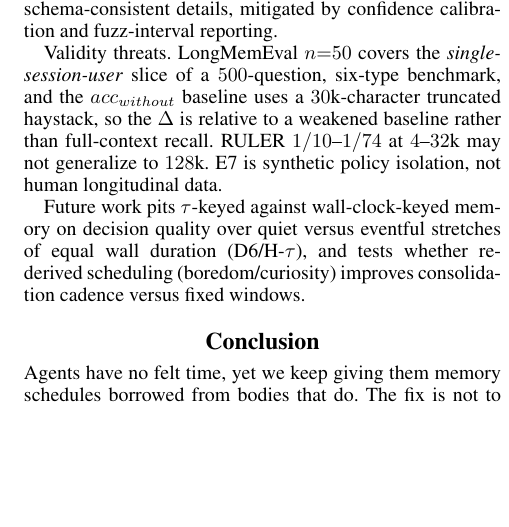
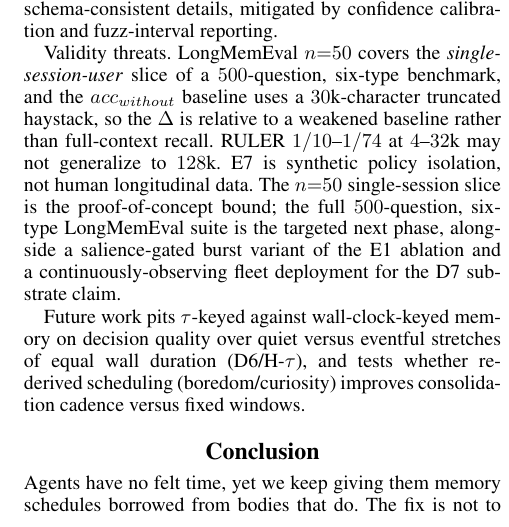
Before and after one commit to ShingWong/positronic-research, a LaTeX paper (papers/temporal-perception-in-AI/arxiv/main.tex): part of one column of page 6 of 8, cut so that both start at the same text, the shorter picture padded with empty space. Compiled offline with pdfLaTeX.

Commit message:
docs(arxiv): n=500 + fleet roadmap in discussion

```diff
--- a/papers/temporal-perception-in-AI/arxiv/main.tex
+++ b/papers/temporal-perception-in-AI/arxiv/main.tex
@@ -197,7 +197,7 @@ We make no qualia claim: $\tau$ is an operationalization---$d\tau/dt=f(\text{nov
 
 Limitations. $\tau$ is proxy-sensitive (the novelty estimator is a choice); escalation bursts require calibrated arousal thresholds (H16); reconstruction grading (H5/H6) can hallucinate schema-consistent details, mitigated by confidence calibration and fuzz-interval reporting.
 
-Validity threats. LongMemEval $n{=}50$ covers the \emph{single-session-user} slice of a $500$-question, six-type benchmark, and the $acc_{without}$ baseline uses a $30$k-character truncated haystack, so the $\Delta$ is relative to a weakened baseline rather than full-context recall. RULER $1/10$--$1/74$ at $4$--$32$k may not generalize to $128$k. E7 is synthetic policy isolation, not human longitudinal data.
+Validity threats. LongMemEval $n{=}50$ covers the \emph{single-session-user} slice of a $500$-question, six-type benchmark, and the $acc_{without}$ baseline uses a $30$k-character truncated haystack, so the $\Delta$ is relative to a weakened baseline rather than full-context recall. RULER $1/10$--$1/74$ at $4$--$32$k may not generalize to $128$k. E7 is synthetic policy isolation, not human longitudinal data. The $n{=}50$ single-session slice is the proof-of-concept bound; the full $500$-question, six-type LongMemEval suite is the targeted next phase, alongside a salience-gated burst variant of the E1 ablation and a continuously-observing fleet deployment for the D7 substrate claim.
 
 Future work pits $\tau$-keyed against wall-clock-keyed memory on decision quality over quiet versus eventful stretches of equal wall duration (D6/H-$\tau$), and tests whether re-derived scheduling (boredom/curiosity) improves consolidation cadence versus fixed windows.
 
```
